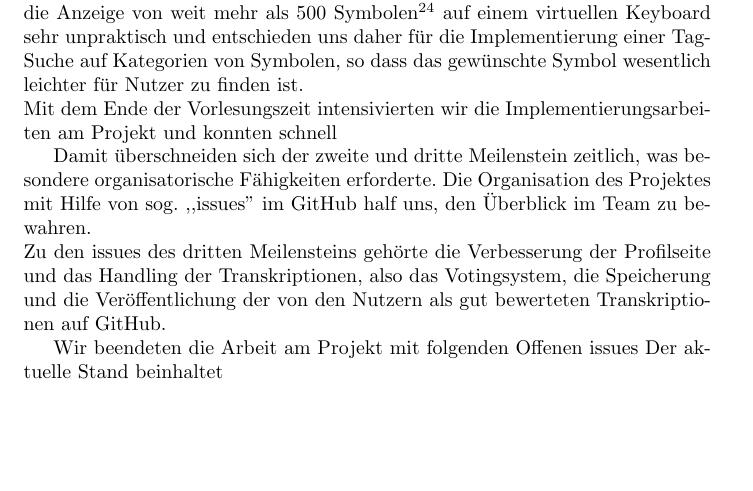
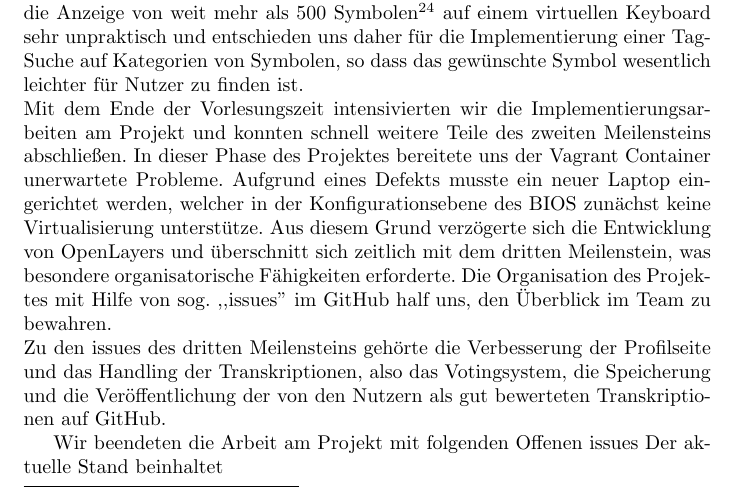
Before and after one commit to runjak/TranscriptionDesk, a LaTeX document (projektbericht/main.tex): part of page 18 of 19, cut so that both start at the same text, the shorter picture padded with empty space. Compiled offline with pdfLaTeX.

Commit message:
updated Projektverlauf bis aktueller Stand

```diff
--- a/projektbericht/main.tex
+++ b/projektbericht/main.tex
@@ -553,15 +553,14 @@ um anschließend live den Markdown Code zu rendern.
 Eine Vorlage für ein solches Keyboard fanden wir mit dem Mottie Virtual Keyboard\footnote{\url{https://mottie.github.io/Keyboard/}}.
 Erst nach der Aufbereitung der Zeichentabelle und dem Hinzufügen der Programmquellen für das Keyboard fanden wir die Anzeige von weit mehr als 500 Symbolen\footnote{Vergleiche MUFI Character Database\\\url{http://www.abdn.ac.uk/skaldic/db.php?if=mufi&range=AlphPresForm&table=mufi_char}} auf einem virtuellen Keyboard sehr unpraktisch und
 entschieden uns daher für die Implementierung einer Tag-Suche auf Kategorien von Symbolen, so dass das gewünschte Symbol wesentlich leichter für Nutzer zu finden ist.\\
-Mit dem Ende der Vorlesungszeit intensivierten wir die Implementierungsarbeiten am Projekt und konnten schnell
-%***An diesem Punkt hören die Notes von Jakob auf.
-%Ich weiß nicht, was seither alles passiert ist.
-%Ich erinnere mich noch an weitere Vagrant-Probleme?
-%Hier muss eventuell noch mit eurer Hilfe nachgebessert werden***
-
-Damit überschneiden sich der zweite und dritte Meilenstein zeitlich, was besondere organisatorische Fähigkeiten erforderte.
+Mit dem Ende der Vorlesungszeit intensivierten wir die Implementierungsarbeiten am Projekt und konnten schnell weitere Teile des zweiten Meilensteins abschließen.
+In dieser Phase des Projektes bereitete uns der Vagrant Container unerwartete Probleme.
+Aufgrund eines Defekts musste ein neuer Laptop eingerichtet werden, welcher in der Konfigurationsebene des BIOS zunächst keine Virtualisierung unterstütze.
+Aus diesem Grund verzögerte sich die Entwicklung von OpenLayers und überschnitt sich zeitlich mit dem dritten Meilenstein,
+was besondere organisatorische Fähigkeiten erforderte.
 Die Organisation des Projektes mit Hilfe von sog. ,,issues'' im GitHub half uns, den Überblick im Team zu bewahren.\\
-Zu den issues des dritten Meilensteins gehörte die Verbesserung der Profilseite und das Handling der Transkriptionen, also das Votingsystem, die Speicherung und die Veröffentlichung der von den Nutzern als gut bewerteten Transkriptionen auf GitHub.
+Zu den issues des dritten Meilensteins gehörte die Verbesserung der Profilseite und das Handling der Transkriptionen,
+also das Votingsystem, die Speicherung und die Veröffentlichung der von den Nutzern als gut bewerteten Transkriptionen auf GitHub.
 
 Wir beendeten die Arbeit am Projekt mit folgenden Offenen issues
 Der aktuelle Stand beinhaltet
```
